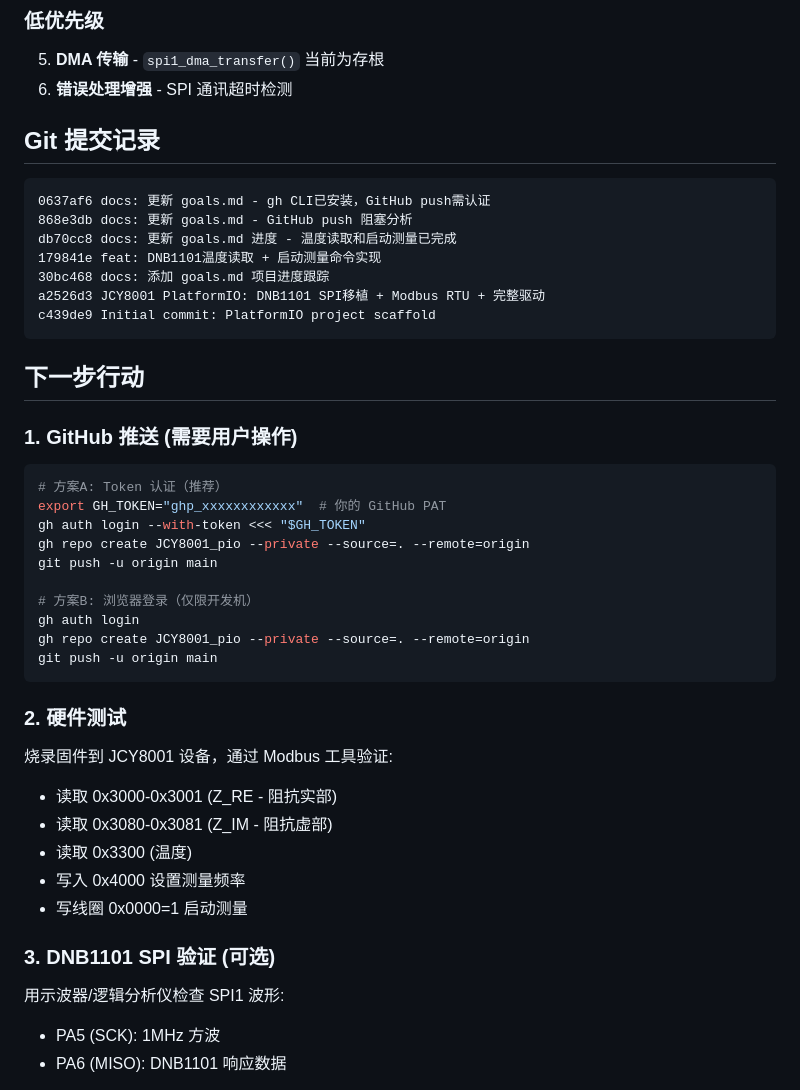
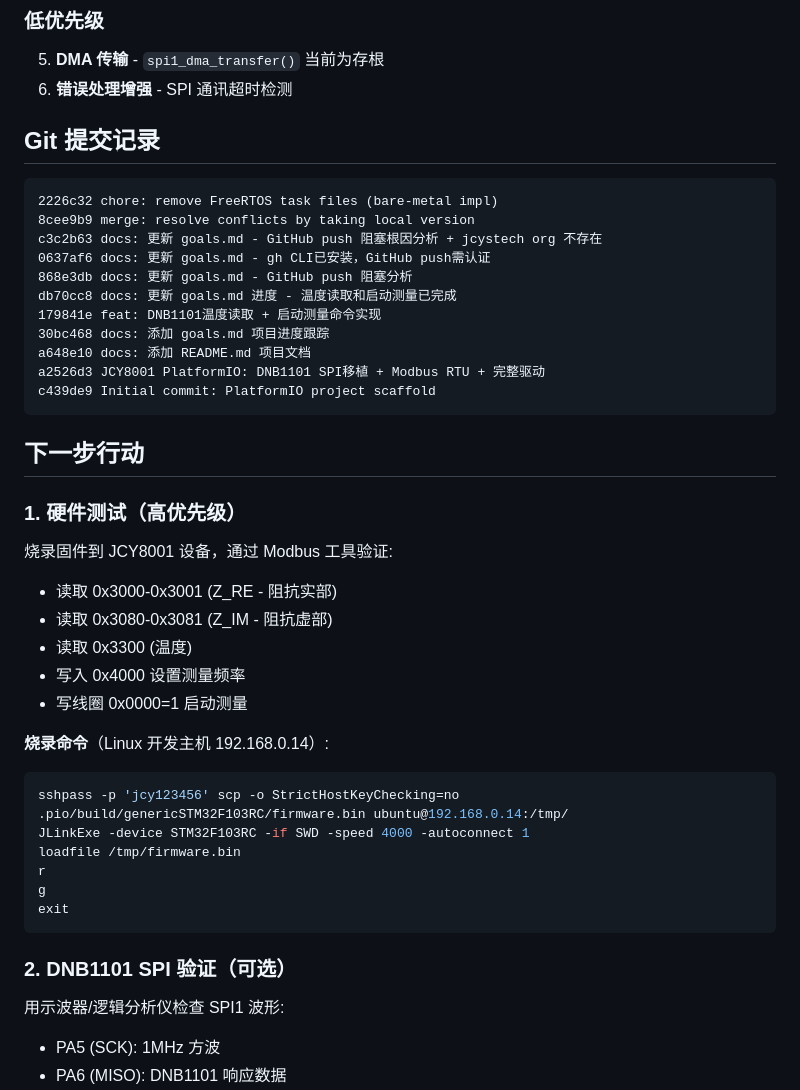
Before and after one commit to JACKCHENPANG/JCY8001_pio, a Markdown page: goals.md, the part around one of its changes. GitHub-like rendering.

````diff
--- a/goals.md
+++ b/goals.md
@@ -145,36 +112,25 @@ Flash: 2,928 B  (262,144 B 可用) →  1.1%
 ### 低优先级
 5. **DMA 传输** - `spi1_dma_transfer()` 当前为存根
 6. **错误处理增强** - SPI 通讯超时检测
-
 ## Git 提交记录
 
 ```
+2226c32 chore: remove FreeRTOS task files (bare-metal impl)
+8cee9b9 merge: resolve conflicts by taking local version
+c3c2b63 docs: 更新 goals.md - GitHub push 阻塞根因分析 + jcystech org 不存在
 0637af6 docs: 更新 goals.md - gh CLI已安装，GitHub push需认证
 868e3db docs: 更新 goals.md - GitHub push 阻塞分析
 db70cc8 docs: 更新 goals.md 进度 - 温度读取和启动测量已完成
 179841e feat: DNB1101温度读取 + 启动测量命令实现
 30bc468 docs: 添加 goals.md 项目进度跟踪
+a648e10 docs: 添加 README.md 项目文档
 a2526d3 JCY8001 PlatformIO: DNB1101 SPI移植 + Modbus RTU + 完整驱动
 c439de9 Initial commit: PlatformIO project scaffold
 ```
 
 ## 下一步行动
 
-### 1. GitHub 推送 (需要用户操作)
-```bash
-# 方案A: Token 认证（推荐）
-export GH_TOKEN="ghp_xxxxxxxxxxxx"  # 你的 GitHub PAT
-gh auth login --with-token <<< "$GH_TOKEN"
-gh repo create JCY8001_pio --private --source=. --remote=origin
-git push -u origin main
-
-# 方案B: 浏览器登录（仅限开发机）
-gh auth login
-gh repo create JCY8001_pio --private --source=. --remote=origin
-git push -u origin main
-```
-
-### 2. 硬件测试
+### 1. 硬件测试（高优先级）
 烧录固件到 JCY8001 设备，通过 Modbus 工具验证:
 - 读取 0x3000-0x3001 (Z_RE - 阻抗实部)
 - 读取 0x3080-0x3081 (Z_IM - 阻抗虚部)
@@ -182,7 +138,17 @@ git push -u origin main
 - 写入 0x4000 设置测量频率
 - 写线圈 0x0000=1 启动测量
 
-### 3. DNB1101 SPI 验证 (可选)
+**烧录命令**（Linux 开发主机 192.168.0.14）:
+```bash
+sshpass -p 'jcy123456' scp -o StrictHostKeyChecking=no .pio/build/genericSTM32F103RC/firmware.bin ubuntu@192.168.0.14:/tmp/
+JLinkExe -device STM32F103RC -if SWD -speed 4000 -autoconnect 1
+loadfile /tmp/firmware.bin
+r
+g
+exit
+```
+
+### 2. DNB1101 SPI 验证（可选）
 用示波器/逻辑分析仪检查 SPI1 波形:
 - PA5 (SCK): 1MHz 方波
 - PA6 (MISO): DNB1101 响应数据
````
Also changed, not shown: other parts of goals.md (+12 -45 lines).
